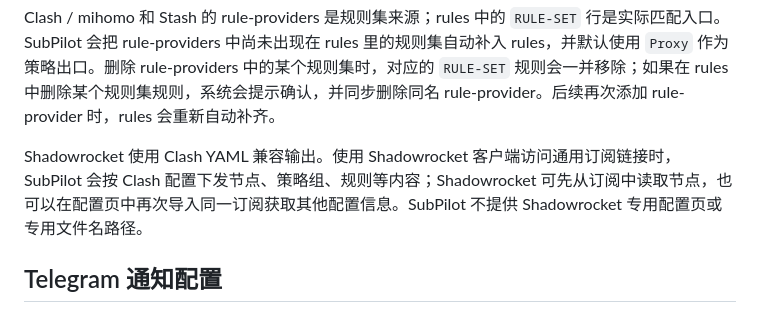
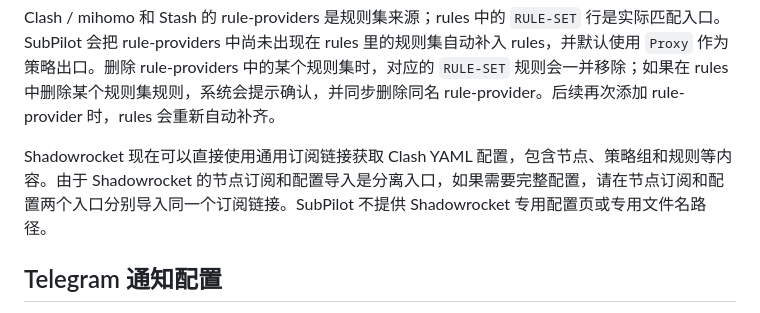
Before and after one commit to tnt2ray/subpilot-worker, a Markdown page: readme.md, the part around the change. GitHub-like rendering.

```diff
--- a/readme.md
+++ b/readme.md
@@ -228,7 +228,7 @@ Surge 的 `SUBNET`、`AND`、`OR`、`NOT` 等复合规则类型可以在结构
 
 Clash / mihomo 和 Stash 的 rule-providers 是规则集来源；rules 中的 `RULE-SET` 行是实际匹配入口。SubPilot 会把 rule-providers 中尚未出现在 rules 里的规则集自动补入 rules，并默认使用 `Proxy` 作为策略出口。删除 rule-providers 中的某个规则集时，对应的 `RULE-SET` 规则会一并移除；如果在 rules 中删除某个规则集规则，系统会提示确认，并同步删除同名 rule-provider。后续再次添加 rule-provider 时，rules 会重新自动补齐。
 
-Shadowrocket 使用 Clash YAML 兼容输出。使用 Shadowrocket 客户端访问通用订阅链接时，SubPilot 会按 Clash 配置下发节点、策略组、规则等内容；Shadowrocket 可先从订阅中读取节点，也可以在配置页中再次导入同一订阅获取其他配置信息。SubPilot 不提供 Shadowrocket 专用配置页或专用文件名路径。
+Shadowrocket 现在可以直接使用通用订阅链接获取 Clash YAML 配置，包含节点、策略组和规则等内容。由于 Shadowrocket 的节点订阅和配置导入是分离入口，如果需要完整配置，请在节点订阅和配置两个入口分别导入同一个订阅链接。SubPilot 不提供 Shadowrocket 专用配置页或专用文件名路径。
 
 ## Telegram 通知配置
 
```
Also changed, not shown: README.en.md (+1 -1 lines).
